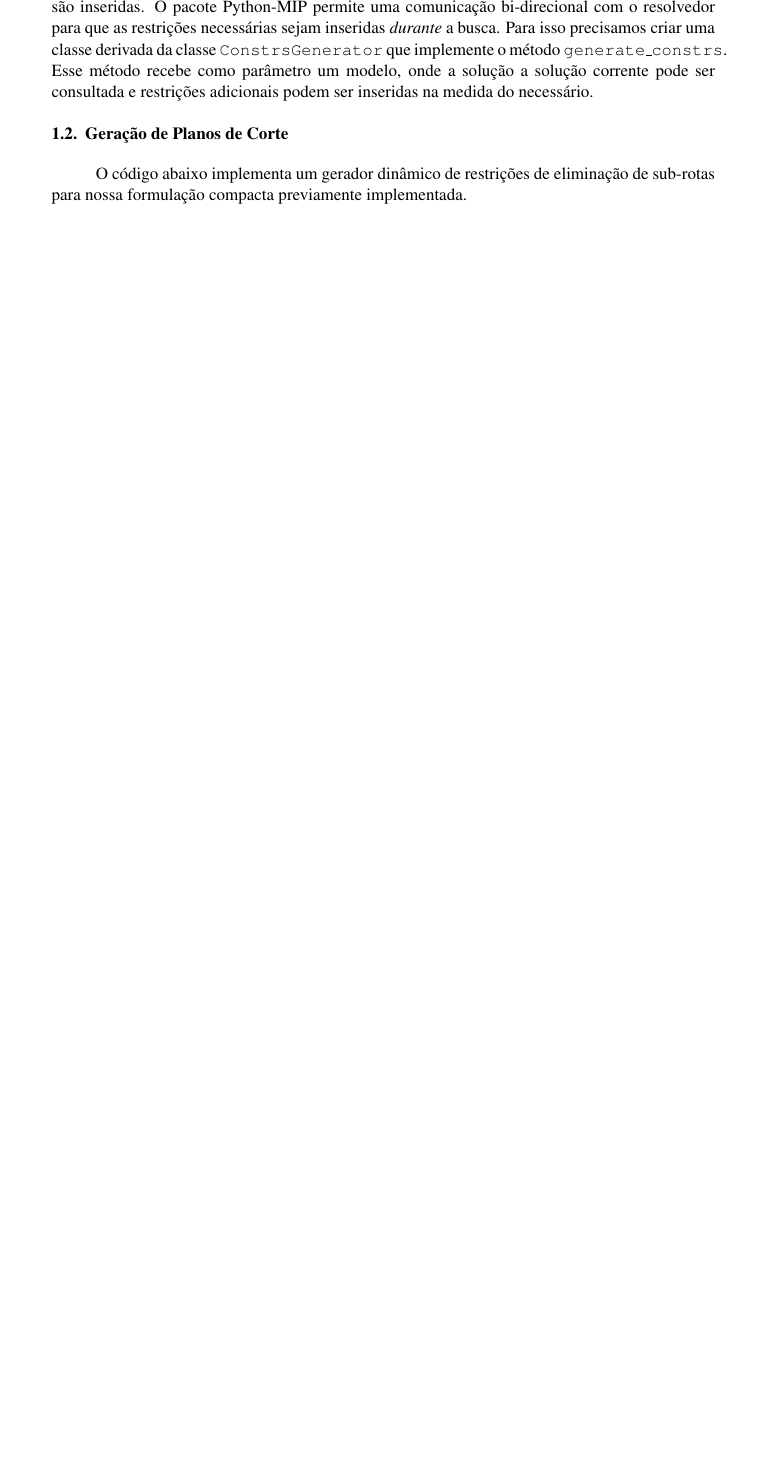
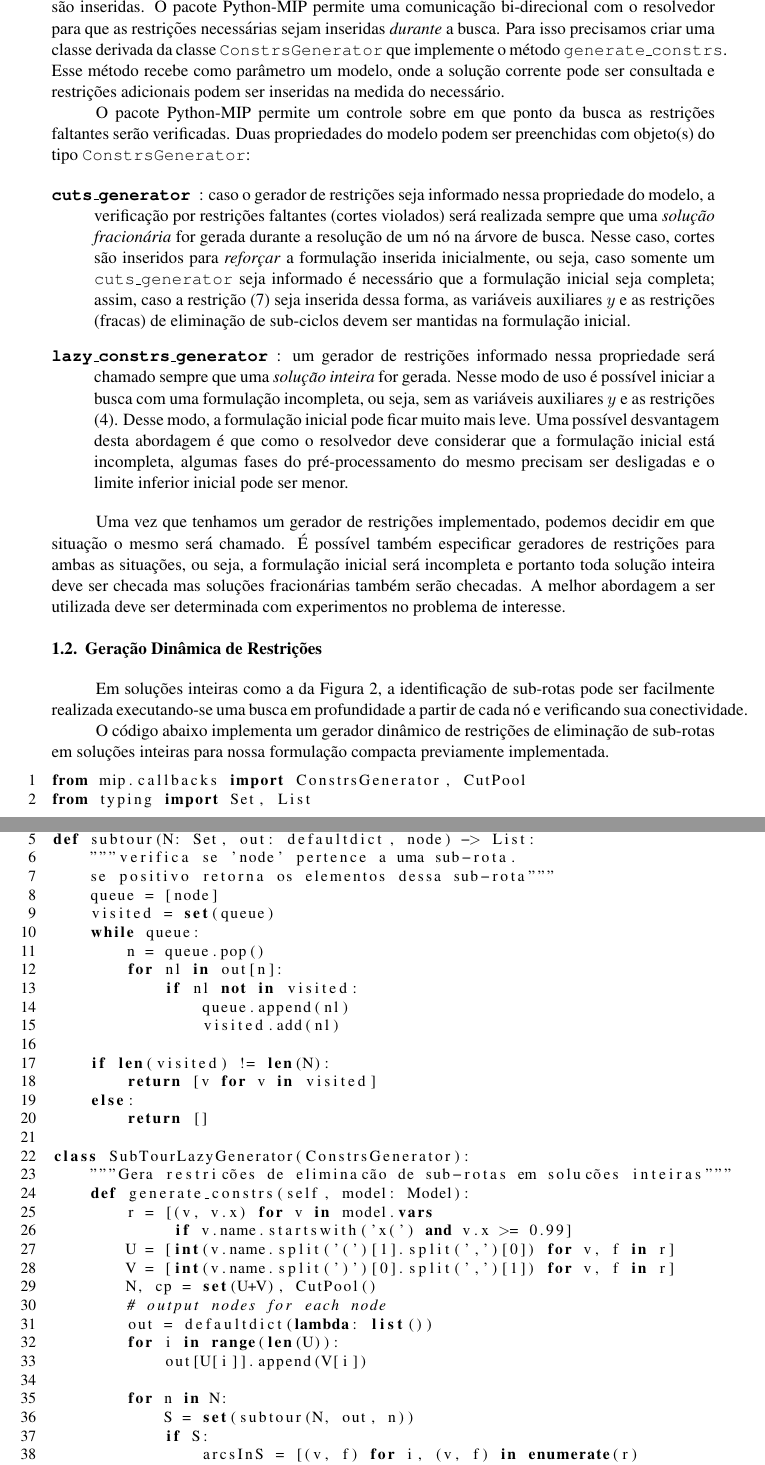
Before and after one commit to coin-or/python-mip, a LaTeX paper (docs/podes/python-mip-tutorial-podes.tex): part of page 5 of 7 before the commit and two parts of pages 5 and 6 of 8 after it, the two joined at a grey line, cut so that both start at the same text, the shorter picture padded with empty space. Compiled offline with pdfLaTeX.

Commit message:
lazy example in PODES doc
Former-commit-id: 907cf6a96ffacb254f7ef4d87fd8a8420edc8043

```diff
--- a/docs/podes/python-mip-tutorial-podes.tex
+++ b/docs/podes/python-mip-tutorial-podes.tex
@@ -13,6 +13,8 @@
 	tabsize=1,
 	breaklines=true,
 	breakatwhitespace=false,
+	extendedchars=true,
+	literate={á}{{\'a}}1 {õ}{{\~o}}1 {ã}{{\~a}}1 {í}{{\'i}}1 {é}{{\'e}}1 {ç}{{\,c}}1,
 }
 
 %%%%%%%%%%%%%%%%%%%%%%%%%%%%%%%%%%% %%%%%%%%%%%%%%%%%%%%%%%%%%%%%%%%%%%%%%%
@@ -209,7 +200,61 @@ Um desempenho muito melhor pode ser obtido com a inserção das seguintes desigu
 \end{equation}
 
-O problema com as desigualdades acima é que elas devem ser geradas para cada subconjunto $S$ de vértices do grafo, ou seja, para uma grafo com $n$ vértices temos $2^n-1$ subconjuntos não vazios. Inseri-las no modelo inicial é inviável exceto para instâncias pequenas. Uma solução para esse problema é o método dos planos de corte \citep{Dantzig54}, onde somente as restrições \emph{necessárias} são inseridas. O pacote Python-MIP permite uma comunicação bi-direcional com o resolvedor para que as restrições necessárias sejam inseridas \emph{durante} a busca. Para isso precisamos criar uma classe derivada da classe \texttt{ConstrsGenerator} que implemente o método \texttt{generate\_constrs}. Esse método recebe como parâmetro um modelo, onde a solução a solução corrente pode ser consultada e restrições adicionais podem ser inseridas na medida do necessário.
+O problema com as desigualdades acima é que elas devem ser geradas para cada subconjunto $S$ de vértices do grafo, ou seja, para uma grafo com $n$ vértices temos $2^n-1$ subconjuntos não vazios. Inseri-las no modelo inicial é inviável exceto para instâncias pequenas. Uma solução para esse problema é o método dos planos de corte \citep{Dantzig54}, onde somente as restrições \emph{necessárias} são inseridas. O pacote Python-MIP permite uma comunicação bi-direcional com o resolvedor para que as restrições necessárias sejam inseridas \emph{durante} a busca. Para isso precisamos criar uma classe derivada da classe \texttt{ConstrsGenerator} que implemente o método \texttt{generate\_constrs}. Esse método recebe como parâmetro um modelo, onde a solução corrente pode ser consultada e restrições adicionais podem ser inseridas na medida do necessário.
 
-\subsection{Geração de Planos de Corte}
+O pacote Python-MIP permite um controle sobre em que ponto da busca as restrições faltantes serão verificadas. Duas propriedades do modelo podem ser preenchidas com objeto(s) do tipo \texttt{ConstrsGenerator}:
 
-O código abaixo implementa um gerador dinâmico de restrições de eliminação de sub-rotas para nossa formulação compacta previamente implementada.
+\begin{description}
+	\item[\texttt{cuts\_generator}]: caso o gerador de restrições seja informado nessa propriedade do modelo, a verificação por restrições faltantes (cortes violados) será realizada sempre que uma \emph{solução fracionária} for gerada durante a resolução de um nó na árvore de busca. Nesse caso, cortes são inseridos para \emph{reforçar} a formulação inserida inicialmente, ou seja, caso somente um \texttt{cuts\_generator} seja informado é necessário que a formulação inicial seja completa; assim, caso a restrição (7) seja inserida dessa forma, as variáveis auxiliares $y$ e as restrições (fracas) de eliminação de sub-ciclos devem ser mantidas na formulação inicial.
+
+	\item[\texttt{lazy\_constrs\_generator}]: um gerador de restrições informado nessa propriedade será chamado sempre que uma \emph{solução inteira} for gerada. Nesse modo de uso é possível iniciar a busca com uma formulação incompleta, ou seja, sem as variáveis auxiliares $y$ e as restrições (4). Desse modo, a formulação inicial pode ficar muito mais leve. Uma possível desvantagem desta abordagem é que como o resolvedor deve considerar que a formulação inicial está incompleta, algumas fases do pré-processamento do mesmo precisam ser desligadas e o limite inferior inicial pode ser menor.
+\end{description}
+
+Uma vez que tenhamos um gerador de restrições implementado, podemos decidir em que situação o mesmo será chamado. É possível também especificar geradores de restrições para ambas as situações, ou seja, a formulação inicial será incompleta e portanto toda solução inteira deve ser checada mas soluções fracionárias também serão checadas. A melhor abordagem a ser utilizada deve ser determinada com experimentos no problema de interesse.
+
+\subsection{Geração Dinâmica de Restrições}
+
+Em soluções inteiras como a da Figura 2, a identificação de sub-rotas pode ser facilmente realizada executando-se uma busca em profundidade a partir de cada nó e verificando sua conectividade.
+
+O código abaixo implementa um gerador dinâmico de restrições de eliminação de sub-rotas em soluções inteiras para nossa formulação compacta previamente implementada.
+
+{\small
+\begin{lstlisting}
+from mip.callbacks import ConstrsGenerator, CutPool
+from typing import Set, List
+from collections import defaultdict
+
+def subtour(N: Set, out: defaultdict, node) -> List:
+    """verifica se 'node' pertence a uma sub-rota.
+    se positivo retorna os elementos dessa sub-rota"""
+    queue = [node]
+    visited = set(queue)
+    while queue:
+        n = queue.pop()
+        for nl in out[n]:
+            if nl not in visited:
+                queue.append(nl)
+                visited.add(nl)
+
+    if len(visited) != len(N):
+        return [v for v in visited]
+    else:
+        return []
+
+class SubTourLazyGenerator(ConstrsGenerator):
+    """Gera restrições de eliminação de sub-rotas em soluções inteiras"""
+    def generate_constrs(self, model: Model):
+        r = [(v, v.x) for v in model.vars
+             if v.name.startswith('x(') and v.x >= 0.99]
+        U = [int(v.name.split('(')[1].split(',')[0]) for v, f in r]
+        V = [int(v.name.split(')')[0].split(',')[1]) for v, f in r]
+        N, cp = set(U+V), CutPool()
+        # output nodes for each node
+        out = defaultdict(lambda: list())
+        for i in range(len(U)):
+            out[U[i]].append(V[i])
+
+        for n in N:
+            S = set(subtour(N, out, n))
+            if S:
+                arcsInS = [(v, f) for i, (v, f) in enumerate(r)
+                           if U[i] in S and V[i] in S]
```
Also changed, not shown: docs/podes/python-mip-tutorial-podes.tex (69 more changed lines), 1 other file.
